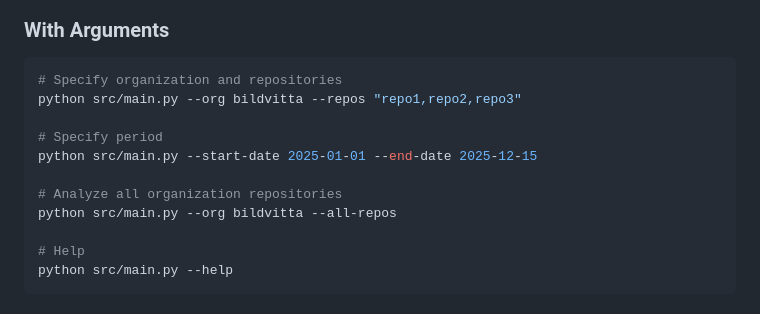
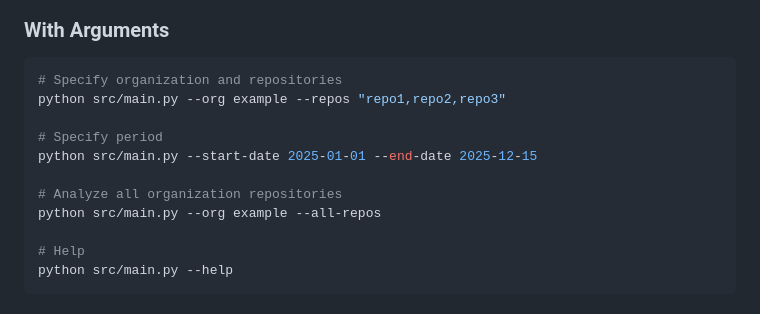
Before and after one commit to zerossB/github-team-retrospective, a Markdown page: readme.md, the part around the change. Drawn GitHub-style.

Commit message:
Update example organization name in usage instructions for consistency

````diff
--- a/readme.md
+++ b/readme.md
@@ -163,13 +163,13 @@ python src/main.py
 
 ```bash
 # Specify organization and repositories
-python src/main.py --org bildvitta --repos "repo1,repo2,repo3"
+python src/main.py --org example --repos "repo1,repo2,repo3"
 
 # Specify period
 python src/main.py --start-date 2025-01-01 --end-date 2025-12-15
 
 # Analyze all organization repositories
-python src/main.py --org bildvitta --all-repos
+python src/main.py --org example --all-repos
 
 # Help
 python src/main.py --help
````
